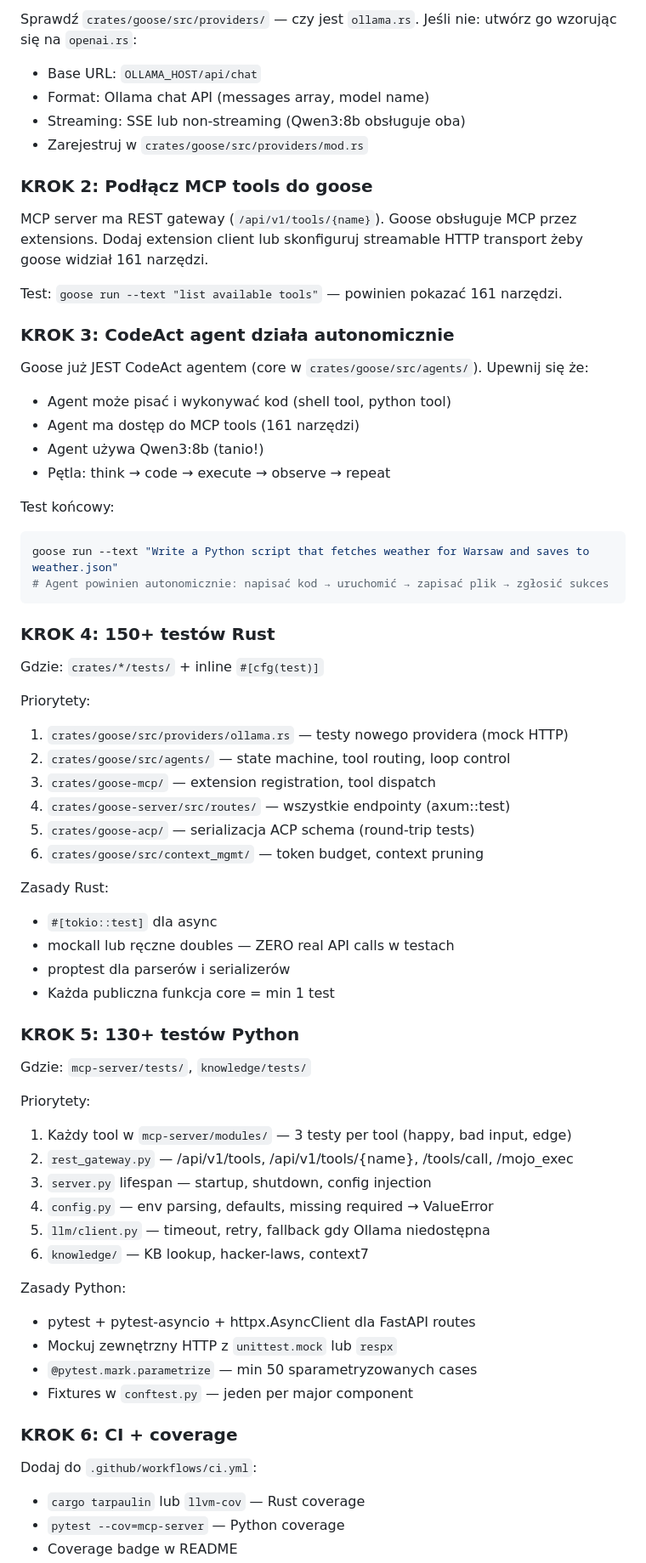
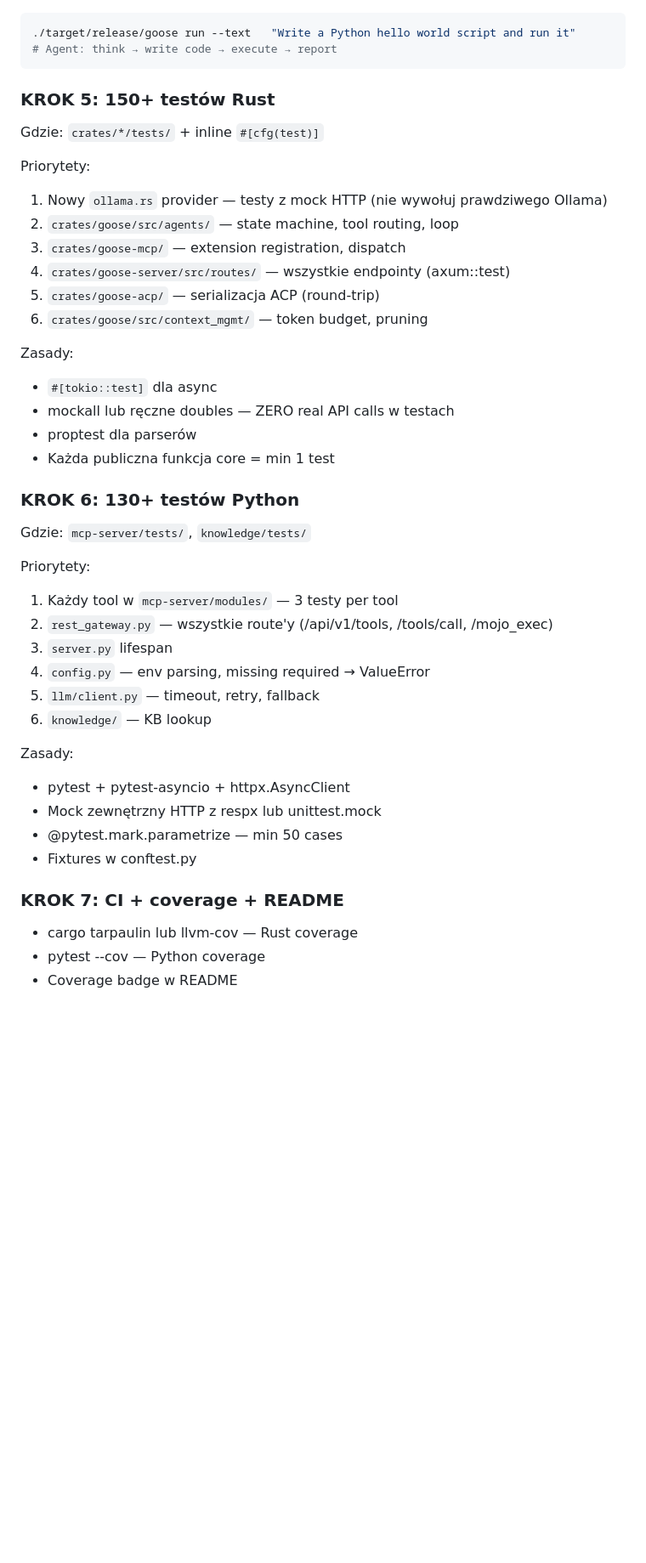
Before and after one commit to wojciechkowalczyk11to-tech/Gangoos-coder, a Markdown page: .github/copilot-instructions.md, the part around one of its changes. Shown at 85% size. GitHub-like rendering; blank space fills up the shorter version.

````diff
--- a/.github/copilot-instructions.md
+++ b/.github/copilot-instructions.md
@@ -74,73 +81,47 @@ Alternatywnie przez REST gateway — dodaj HTTP extension client w `crates/goose
 
-Sprawdź `crates/goose/src/providers/` — czy jest `ollama.rs`.
-Jeśli nie: utwórz go wzorując się na `openai.rs`:
-- Base URL: `OLLAMA_HOST/api/chat`
-- Format: Ollama chat API (messages array, model name)
-- Streaming: SSE lub non-streaming (Qwen3:8b obsługuje oba)
-- Zarejestruj w `crates/goose/src/providers/mod.rs`
-
-### KROK 2: Podłącz MCP tools do goose
-
-MCP server ma REST gateway (`/api/v1/tools/{name}`).
-Goose obsługuje MCP przez extensions. Dodaj extension client lub skonfiguruj
-streamable HTTP transport żeby goose widział 161 narzędzi.
-
-Test: `goose run --text "list available tools"` — powinien pokazać 161 narzędzi.
-
-### KROK 3: CodeAct agent działa autonomicznie
-
-Goose już JEST CodeAct agentem (core w `crates/goose/src/agents/`).
-Upewnij się że:
-- Agent może pisać i wykonywać kod (shell tool, python tool)
-- Agent ma dostęp do MCP tools (161 narzędzi)
-- Agent używa Qwen3:8b (tanio!)
-- Pętla: think → code → execute → observe → repeat
-
-Test końcowy:
 ```bash
-goose run --text "Write a Python script that fetches weather for Warsaw and saves to weather.json"
-# Agent powinien autonomicznie: napisać kod → uruchomić → zapisać plik → zgłosić sukces
+./target/release/goose run --text   "Write a Python hello world script and run it"
+# Agent: think → write code → execute → report
 ```
 
-### KROK 4: 150+ testów Rust
+### KROK 5: 150+ testów Rust
 
 Gdzie: `crates/*/tests/` + inline `#[cfg(test)]`
 
 Priorytety:
-1. `crates/goose/src/providers/ollama.rs` — testy nowego providera (mock HTTP)
-2. `crates/goose/src/agents/` — state machine, tool routing, loop control
-3. `crates/goose-mcp/` — extension registration, tool dispatch
+1. Nowy `ollama.rs` provider — testy z mock HTTP (nie wywołuj prawdziwego Ollama)
+2. `crates/goose/src/agents/` — state machine, tool routing, loop
+3. `crates/goose-mcp/` — extension registration, dispatch
 4. `crates/goose-server/src/routes/` — wszystkie endpointy (axum::test)
-5. `crates/goose-acp/` — serializacja ACP schema (round-trip tests)
-6. `crates/goose/src/context_mgmt/` — token budget, context pruning
+5. `crates/goose-acp/` — serializacja ACP (round-trip)
+6. `crates/goose/src/context_mgmt/` — token budget, pruning
 
-Zasady Rust:
+Zasady:
 - `#[tokio::test]` dla async
 - mockall lub ręczne doubles — ZERO real API calls w testach
-- proptest dla parserów i serializerów
+- proptest dla parserów
 - Każda publiczna funkcja core = min 1 test
 
-### KROK 5: 130+ testów Python
+### KROK 6: 130+ testów Python
 
 Gdzie: `mcp-server/tests/`, `knowledge/tests/`
 
 Priorytety:
-1. Każdy tool w `mcp-server/modules/` — 3 testy per tool (happy, bad input, edge)
-2. `rest_gateway.py` — /api/v1/tools, /api/v1/tools/{name}, /tools/call, /mojo_exec
-3. `server.py` lifespan — startup, shutdown, config injection
-4. `config.py` — env parsing, defaults, missing required → ValueError
-5. `llm/client.py` — timeout, retry, fallback gdy Ollama niedostępna
-6. `knowledge/` — KB lookup, hacker-laws, context7
+1. Każdy tool w `mcp-server/modules/` — 3 testy per tool
+2. `rest_gateway.py` — wszystkie route'y (/api/v1/tools, /tools/call, /mojo_exec)
+3. `server.py` lifespan
+4. `config.py` — env parsing, missing required → ValueError
+5. `llm/client.py` — timeout, retry, fallback
+6. `knowledge/` — KB lookup
 
-Zasady Python:
-- pytest + pytest-asyncio + httpx.AsyncClient dla FastAPI routes
-- Mockuj zewnętrzny HTTP z `unittest.mock` lub `respx`
-- `@pytest.mark.parametrize` — min 50 sparametryzowanych cases
-- Fixtures w `conftest.py` — jeden per major component
+Zasady:
+- pytest + pytest-asyncio + httpx.AsyncClient
+- Mock zewnętrzny HTTP z respx lub unittest.mock
+- @pytest.mark.parametrize — min 50 cases
+- Fixtures w conftest.py
 
-### KROK 6: CI + coverage
+### KROK 7: CI + coverage + README
 
-Dodaj do `.github/workflows/ci.yml`:
-- `cargo tarpaulin` lub `llvm-cov` — Rust coverage
-- `pytest --cov=mcp-server` — Python coverage
+- cargo tarpaulin lub llvm-cov — Rust coverage
+- pytest --cov — Python coverage
 - Coverage badge w README
````
Also changed, not shown: other parts of .github/copilot-instructions.md (+78 -86 lines).
